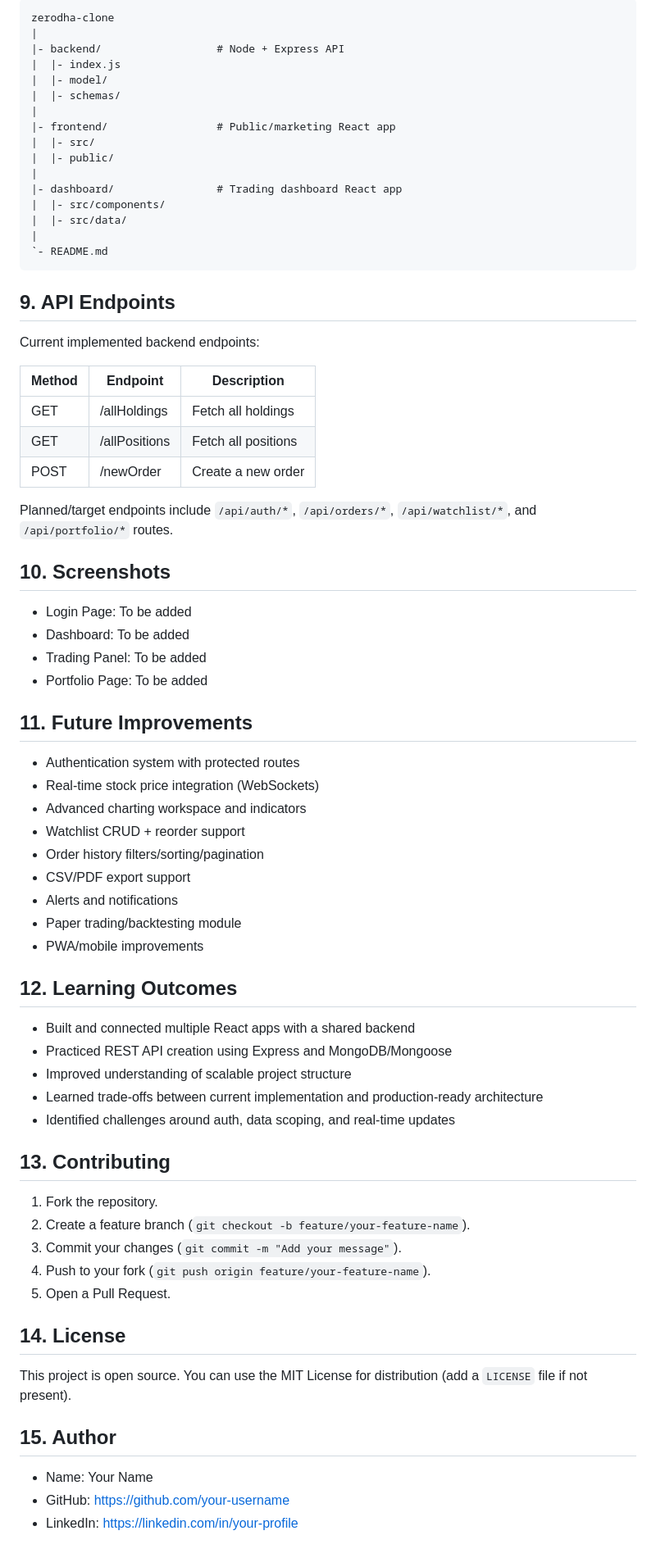
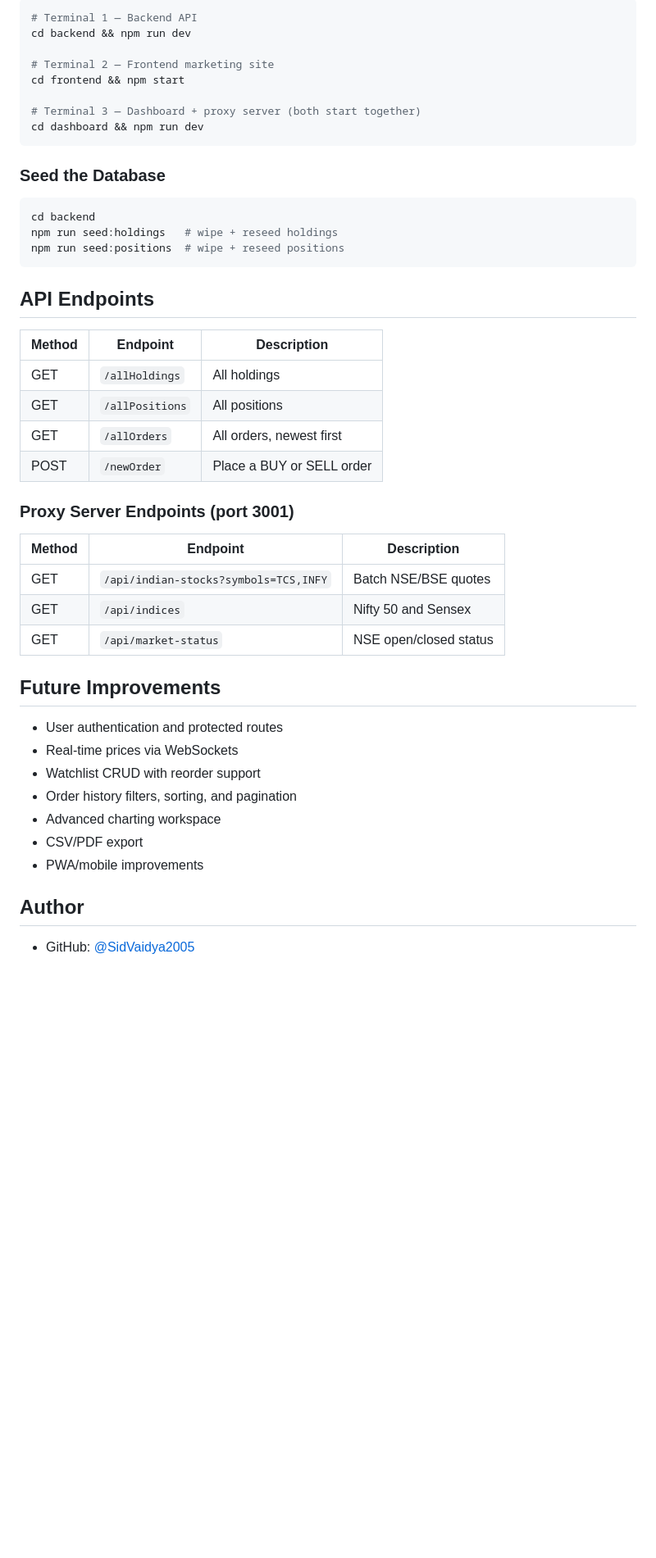
Before and after one commit to SidVaidya2005/Zerodha_Clone, a Markdown page: README.md, the part around one of its changes. Shown at 82% size. Drawn GitHub-style; blank space fills up the shorter version.

Commit message:
docs: update README for improved project overview, features, and setup instructions

````diff
--- a/README.md
+++ b/README.md
@@ -137,76 +123,50 @@ For production deployments, set these to your hosted API/proxy HTTPS URLs.
 
-```text
-zerodha-clone
-|
-|- backend/                  # Node + Express API
-|  |- index.js
-|  |- model/
-|  |- schemas/
-|
-|- frontend/                 # Public/marketing React app
-|  |- src/
-|  |- public/
-|
-|- dashboard/                # Trading dashboard React app
-|  |- src/components/
-|  |- src/data/
-|
-`- README.md
+```bash
+# Terminal 1 — Backend API
+cd backend && npm run dev
+
+# Terminal 2 — Frontend marketing site
+cd frontend && npm start
+
+# Terminal 3 — Dashboard + proxy server (both start together)
+cd dashboard && npm run dev
 ```
 
-## 9. API Endpoints
+### Seed the Database
 
-Current implemented backend endpoints:
+```bash
+cd backend
+npm run seed:holdings   # wipe + reseed holdings
+npm run seed:positions  # wipe + reseed positions
+```
 
-| Method | Endpoint      | Description         |
-| ------ | ------------- | ------------------- |
-| GET    | /allHoldings  | Fetch all holdings  |
-| GET    | /allPositions | Fetch all positions |
-| POST   | /newOrder     | Create a new order  |
+## API Endpoints
 
-Planned/target endpoints include `/api/auth/*`, `/api/orders/*`, `/api/watchlist/*`, and `/api/portfolio/*` routes.
+| Method | Endpoint | Description |
+|---|---|---|
+| GET | `/allHoldings` | All holdings |
+| GET | `/allPositions` | All positions |
+| GET | `/allOrders` | All orders, newest first |
+| POST | `/newOrder` | Place a BUY or SELL order |
 
-## 10. Screenshots
+### Proxy Server Endpoints (port 3001)
 
-- Login Page: To be added
-- Dashboard: To be added
-- Trading Panel: To be added
-- Portfolio Page: To be added
+| Method | Endpoint | Description |
+|---|---|---|
+| GET | `/api/indian-stocks?symbols=TCS,INFY` | Batch NSE/BSE quotes |
+| GET | `/api/indices` | Nifty 50 and Sensex |
+| GET | `/api/market-status` | NSE open/closed status |
 
-## 11. Future Improvements
+## Future Improvements
 
-- Authentication system with protected routes
-- Real-time stock price integration (WebSockets)
-- Advanced charting workspace and indicators
-- Watchlist CRUD + reorder support
-- Order history filters/sorting/pagination
-- CSV/PDF export support
-- Alerts and notifications
-- Paper trading/backtesting module
+- User authentication and protected routes
+- Real-time prices via WebSockets
+- Watchlist CRUD with reorder support
+- Order history filters, sorting, and pagination
+- Advanced charting workspace
+- CSV/PDF export
 - PWA/mobile improvements
 
-## 12. Learning Outcomes
+## Author
 
-- Built and connected multiple React apps with a shared backend
-- Practiced REST API creation using Express and MongoDB/Mongoose
-- Improved understanding of scalable project structure
-- Learned trade-offs between current implementation and production-ready architecture
-- Identified challenges around auth, data scoping, and real-time updates
-
-## 13. Contributing
-
-1. Fork the repository.
-2. Create a feature branch (`git checkout -b feature/your-feature-name`).
-3. Commit your changes (`git commit -m "Add your message"`).
-4. Push to your fork (`git push origin feature/your-feature-name`).
-5. Open a Pull Request.
-
-## 14. License
-
-This project is open source. You can use the MIT License for distribution (add a `LICENSE` file if not present).
-
-## 15. Author
-
-- Name: Your Name
-- GitHub: https://github.com/your-username
-- LinkedIn: https://linkedin.com/in/your-profile
+- GitHub: [@SidVaidya2005](https://github.com/SidVaidya2005)
````
Also changed, not shown: other parts of README.md (+76 -90 lines).
